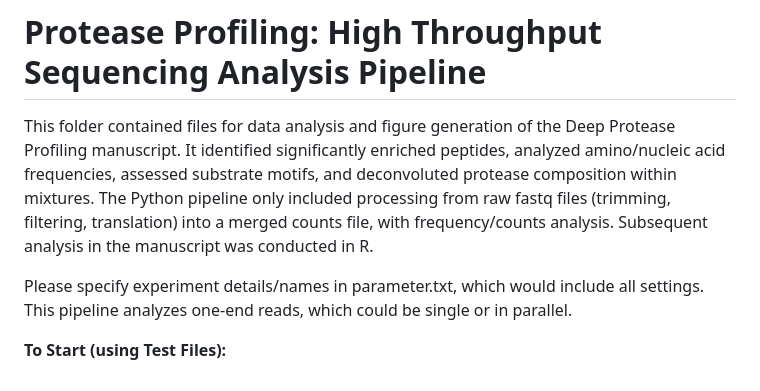
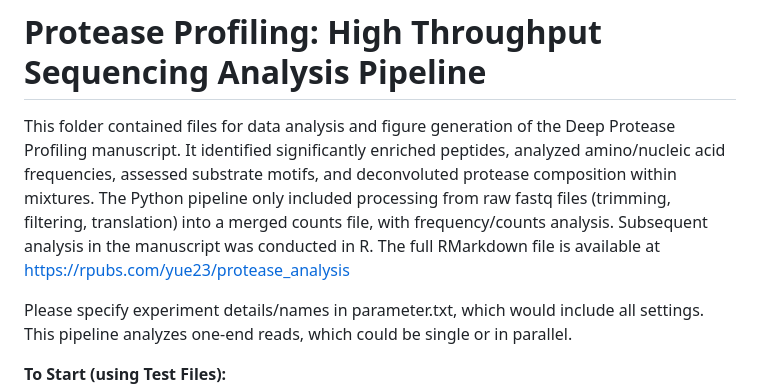
Before and after one commit to YuEnoch/ProteaseProfiling, a Markdown page: README.md, the part around the change. Drawn GitHub-style.

Commit message:
Update README with RMarkdown file link
Added link to full RMarkdown file for analysis details.

```diff
--- a/README.md
+++ b/README.md
@@ -1,6 +1,6 @@
 # Protease Profiling: High Throughput Sequencing Analysis Pipeline
 
-This folder contained files for data analysis and figure generation of the Deep Protease Profiling manuscript. It identified significantly enriched peptides, analyzed amino/nucleic acid frequencies, assessed substrate motifs, and deconvoluted protease composition within mixtures. The Python pipeline only included processing from raw fastq files (trimming, filtering, translation) into a merged counts file, with frequency/counts analysis. Subsequent analysis in the manuscript was conducted in R.
+This folder contained files for data analysis and figure generation of the Deep Protease Profiling manuscript. It identified significantly enriched peptides, analyzed amino/nucleic acid frequencies, assessed substrate motifs, and deconvoluted protease composition within mixtures. The Python pipeline only included processing from raw fastq files (trimming, filtering, translation) into a merged counts file, with frequency/counts analysis. Subsequent analysis in the manuscript was conducted in R. The full RMarkdown file is available at https://rpubs.com/yue23/protease_analysis
 
 Please specify experiment details/names in parameter.txt, which would include all settings. This pipeline analyzes one-end reads, which could be single or in parallel.
 
```
